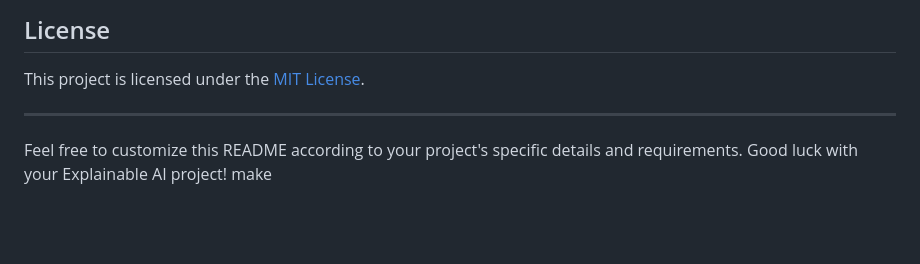
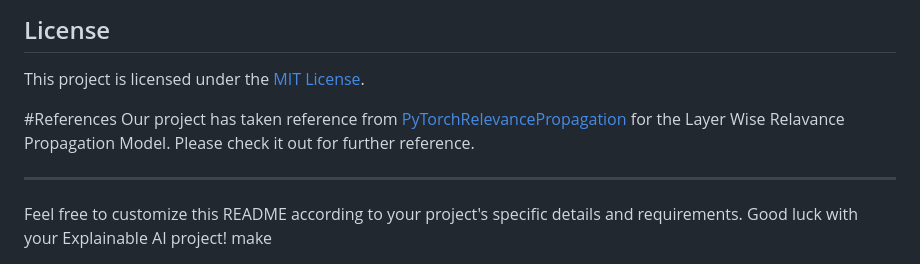
Before and after one commit to Athul2609/GEHC-PCC23, a Markdown page: README.md, the part around the change. Drawn GitHub-style; blank space fills up the shorter version.

```diff
--- a/README.md
+++ b/README.md
@@ -53,6 +53,10 @@ To facilitate user-friendly interactions, we have implemented a chatbot. This ch
 ## License
 This project is licensed under the [MIT License](LICENSE).
 
+#References
+Our project has taken reference from [PyTorchRelevancePropagation](https://github.com/kaifishr/PyTorchRelevancePropagation) for the Layer Wise Relavance Propagation Model. Please check it out for further reference.
+
+
 ---
 
 Feel free to customize this README according to your project's specific details and requirements. Good luck with your Explainable AI project! make
```
